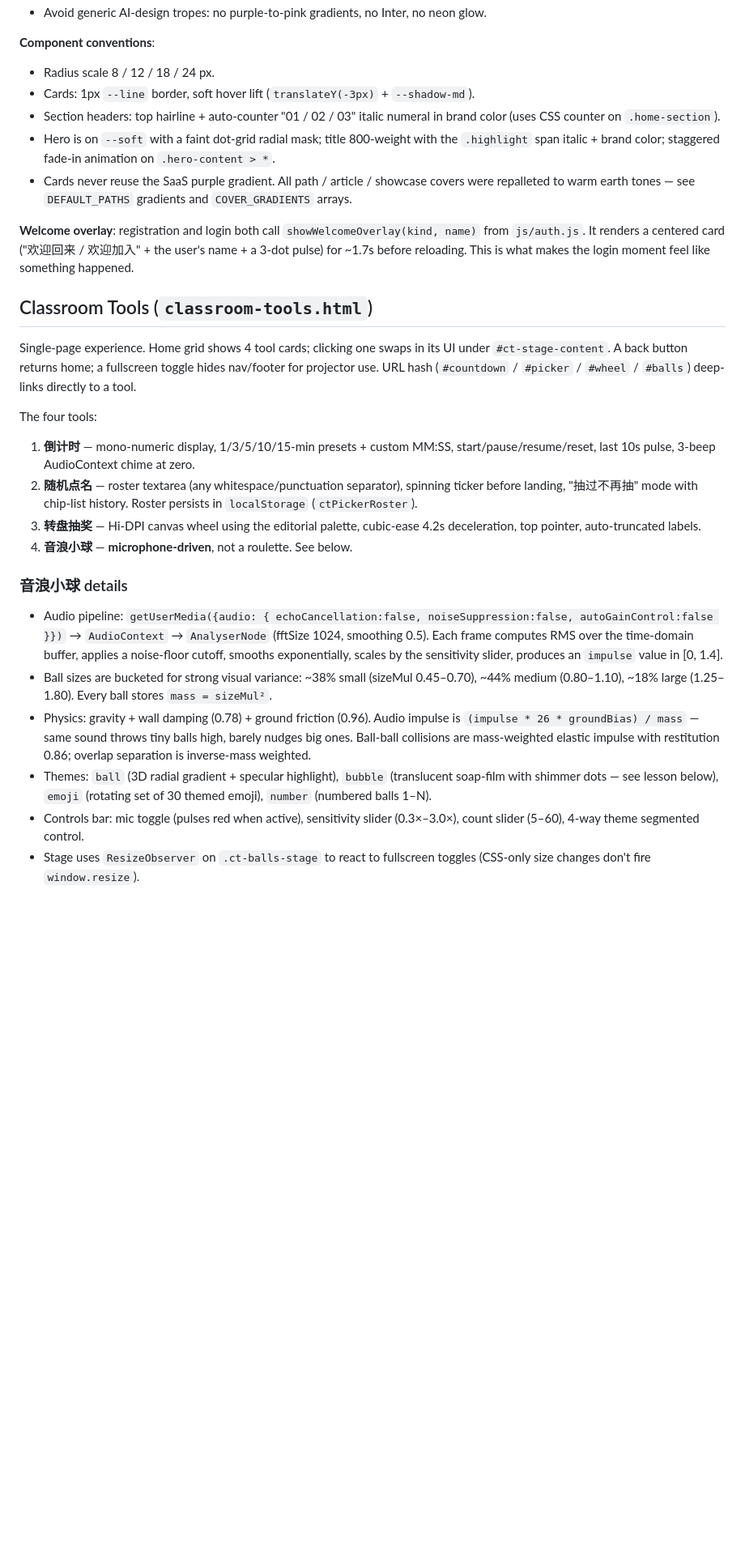
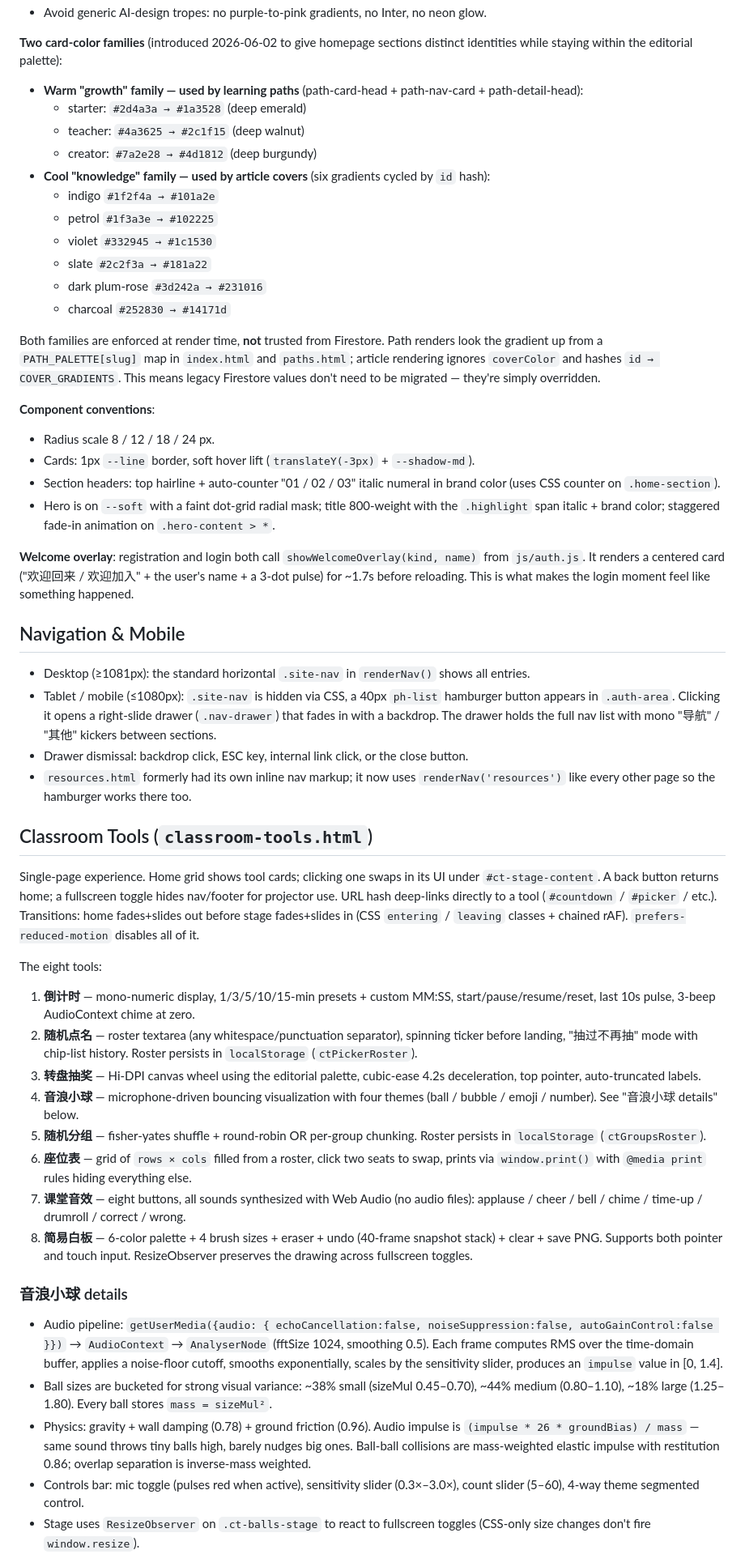
Before and after one commit to wxy128-git/t-training, a Markdown page: AGENTS.md, the part around one of its changes. Shown at 81% size. Drawn GitHub-style; blank space fills up the shorter version.

```diff
--- a/AGENTS.md
+++ b/AGENTS.md
@@ -94,31 +97,56 @@ Rules live in Firebase Console → Firestore → Rules. They are the source of t
 - Avoid generic AI-design tropes: no purple-to-pink gradients, no Inter, no neon glow.
+
+**Two card-color families** (introduced 2026-06-02 to give homepage sections distinct identities while staying within the editorial palette):
+
+- **Warm "growth" family — used by learning paths** (path-card-head + path-nav-card + path-detail-head):
+  - starter: `#2d4a3a → #1a3528` (deep emerald)
+  - teacher: `#4a3625 → #2c1f15` (deep walnut)
+  - creator: `#7a2e28 → #4d1812` (deep burgundy)
+- **Cool "knowledge" family — used by article covers** (six gradients cycled by `id` hash):
+  - indigo `#1f2f4a → #101a2e`
+  - petrol `#1f3a3e → #102225`
+  - violet `#332945 → #1c1530`
+  - slate `#2c2f3a → #181a22`
+  - dark plum-rose `#3d242a → #231016`
+  - charcoal `#252830 → #14171d`
+
+Both families are enforced at render time, **not** trusted from Firestore. Path renders look the gradient up from a `PATH_PALETTE[slug]` map in `index.html` and `paths.html`; article rendering ignores `coverColor` and hashes `id → COVER_GRADIENTS`. This means legacy Firestore values don't need to be migrated — they're simply overridden.
 
 **Component conventions**:
 - Radius scale 8 / 12 / 18 / 24 px.
 - Cards: 1px `--line` border, soft hover lift (`translateY(-3px)` + `--shadow-md`).
 - Section headers: top hairline + auto-counter "01 / 02 / 03" italic numeral in brand color (uses CSS counter on `.home-section`).
 - Hero is on `--soft` with a faint dot-grid radial mask; title 800-weight with the `.highlight` span italic + brand color; staggered fade-in animation on `.hero-content > *`.
-- Cards never reuse the SaaS purple gradient. All path / article / showcase covers were repalleted to warm earth tones — see `DEFAULT_PATHS` gradients and `COVER_GRADIENTS` arrays.
 
 **Welcome overlay**: registration and login both call `showWelcomeOverlay(kind, name)` from `js/auth.js`. It renders a centered card ("欢迎回来 / 欢迎加入" + the user's name + a 3-dot pulse) for ~1.7s before reloading. This is what makes the login moment feel like something happened.
 
+## Navigation & Mobile
+
+- Desktop (≥1081px): the standard horizontal `.site-nav` in `renderNav()` shows all entries.
+- Tablet / mobile (≤1080px): `.site-nav` is hidden via CSS, a 40px `ph-list` hamburger button appears in `.auth-area`. Clicking it opens a right-slide drawer (`.nav-drawer`) that fades in with a backdrop. The drawer holds the full nav list with mono "导航" / "其他" kickers between sections.
+- Drawer dismissal: backdrop click, ESC key, internal link click, or the close button.
+- `resources.html` formerly had its own inline nav markup; it now uses `renderNav('resources')` like every other page so the hamburger works there too.
+
 ## Classroom Tools (`classroom-tools.html`)
 
-Single-page experience. Home grid shows 4 tool cards; clicking one swaps in its UI under `#ct-stage-content`. A back button returns home; a fullscreen toggle hides nav/footer for projector use. URL hash (`#countdown` / `#picker` / `#wheel` / `#balls`) deep-links directly to a tool.
+Single-page experience. Home grid shows tool cards; clicking one swaps in its UI under `#ct-stage-content`. A back button returns home; a fullscreen toggle hides nav/footer for projector use. URL hash deep-links directly to a tool (`#countdown` / `#picker` / etc.). Transitions: home fades+slides out before stage fades+slides in (CSS `entering` / `leaving` classes + chained rAF). `prefers-reduced-motion` disables all of it.
 
-The four tools:
+The eight tools:
 
 1. **倒计时** — mono-numeric display, 1/3/5/10/15-min presets + custom MM:SS, start/pause/resume/reset, last 10s pulse, 3-beep AudioContext chime at zero.
 2. **随机点名** — roster textarea (any whitespace/punctuation separator), spinning ticker before landing, "抽过不再抽" mode with chip-list history. Roster persists in `localStorage` (`ctPickerRoster`).
 3. **转盘抽奖** — Hi-DPI canvas wheel using the editorial palette, cubic-ease 4.2s deceleration, top pointer, auto-truncated labels.
-4. **音浪小球** — **microphone-driven**, not a roulette. See below.
+4. **音浪小球** — microphone-driven bouncing visualization with four themes (ball / bubble / emoji / number). See "音浪小球 details" below.
+5. **随机分组** — fisher-yates shuffle + round-robin OR per-group chunking. Roster persists in `localStorage` (`ctGroupsRoster`).
+6. **座位表** — grid of `rows × cols` filled from a roster, click two seats to swap, prints via `window.print()` with `@media print` rules hiding everything else.
+7. **课堂音效** — eight buttons, all sounds synthesized with Web Audio (no audio files): applause / cheer / bell / chime / time-up / drumroll / correct / wrong.
+8. **简易白板** — 6-color palette + 4 brush sizes + eraser + undo (40-frame snapshot stack) + clear + save PNG. Supports both pointer and touch input. ResizeObserver preserves the drawing across fullscreen toggles.
 
 ### 音浪小球 details
 
 - Audio pipeline: `getUserMedia({audio: { echoCancellation:false, noiseSuppression:false, autoGainControl:false }})` → `AudioContext` → `AnalyserNode` (fftSize 1024, smoothing 0.5). Each frame computes RMS over the time-domain buffer, applies a noise-floor cutoff, smooths exponentially, scales by the sensitivity slider, produces an `impulse` value in [0, 1.4].
 - Ball sizes are bucketed for strong visual variance: ~38% small (sizeMul 0.45–0.70), ~44% medium (0.80–1.10), ~18% large (1.25–1.80). Every ball stores `mass = sizeMul²`.
 - Physics: gravity + wall damping (0.78) + ground friction (0.96). Audio impulse is `(impulse * 26 * groundBias) / mass` — same sound throws tiny balls high, barely nudges big ones. Ball-ball collisions are mass-weighted elastic impulse with restitution 0.86; overlap separation is inverse-mass weighted.
-- Themes: `ball` (3D radial gradient + specular highlight), `bubble` (translucent soap-film with shimmer dots — see lesson below), `emoji` (rotating set of 30 themed emoji), `number` (numbered balls 1–N).
 - Controls bar: mic toggle (pulses red when active), sensitivity slider (0.3×–3.0×), count slider (5–60), 4-way theme segmented control.
 - Stage uses `ResizeObserver` on `.ct-balls-stage` to react to fullscreen toggles (CSS-only size changes don't fire `window.resize`).
 - `syncCanvas()` resizes the canvas backbuffer and **clamps** existing balls into the new bounds rather than rebuilding — preserves the live state through fullscreen transitions.
```
Also changed, not shown: other parts of AGENTS.md (+31 -20 lines).
